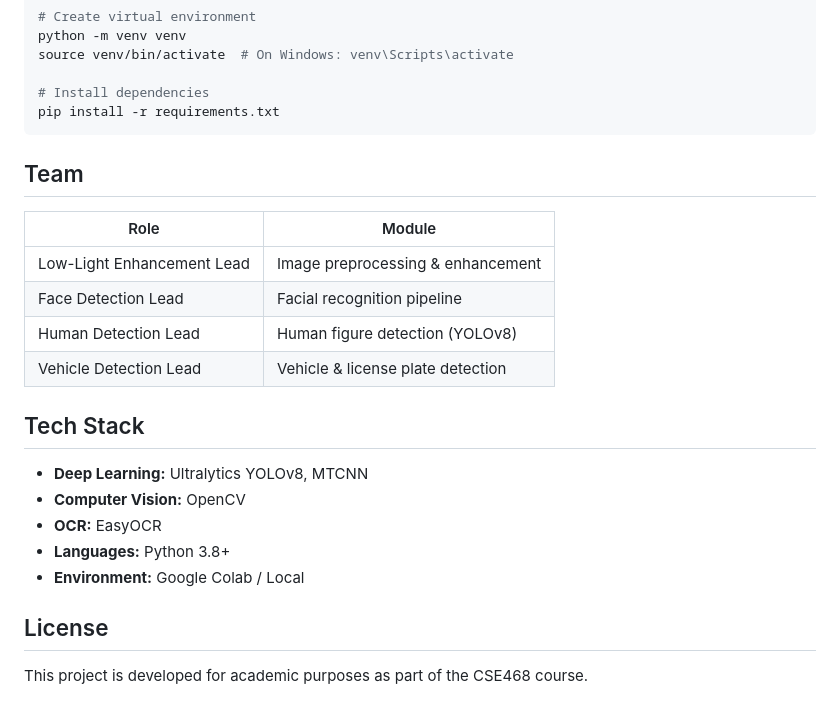
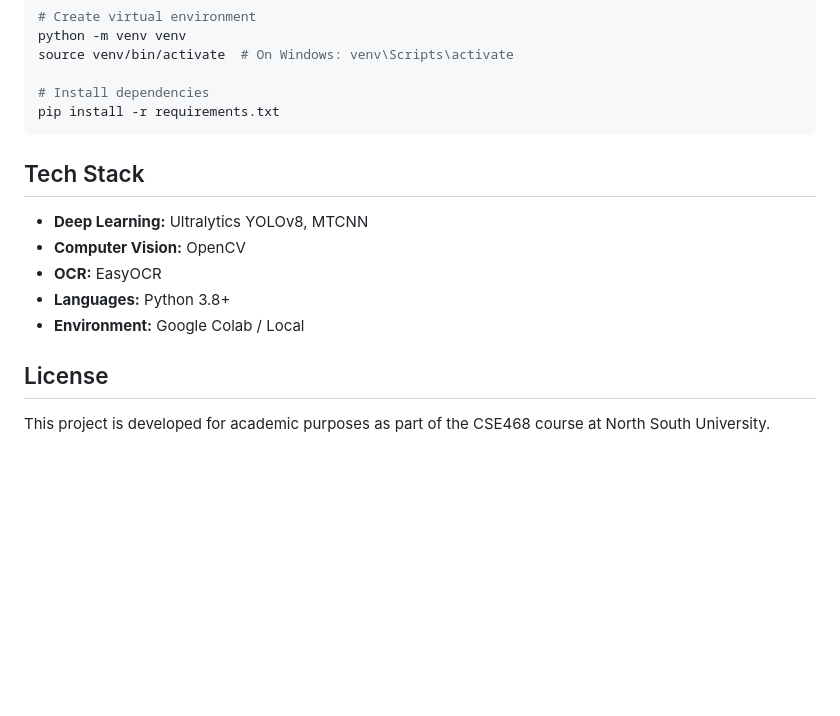
Before and after one commit to AbhishekKaisar/NightGuard-System, a Markdown page: README.md, the part around one of its changes. GitHub-like rendering; blank space fills up the shorter version.

````diff
--- a/README.md
+++ b/README.md
@@ -96,15 +151,6 @@ source venv/bin/activate  # On Windows: venv\Scripts\activate
 # Install dependencies
 pip install -r requirements.txt
 ```
-
-## Team
-
-| Role | Module |
-|------|--------|
-| Low-Light Enhancement Lead | Image preprocessing & enhancement |
-| Face Detection Lead | Facial recognition pipeline |
-| Human Detection Lead | Human figure detection (YOLOv8) |
-| Vehicle Detection Lead | Vehicle & license plate detection |
 
 ## Tech Stack
 
@@ -116,4 +162,4 @@ pip install -r requirements.txt
 
 ## License
 
-This project is developed for academic purposes as part of the CSE468 course.
+This project is developed for academic purposes as part of the CSE468 course at North South University.
````
Also changed, not shown: other parts of README.md (+86 -31 lines).
